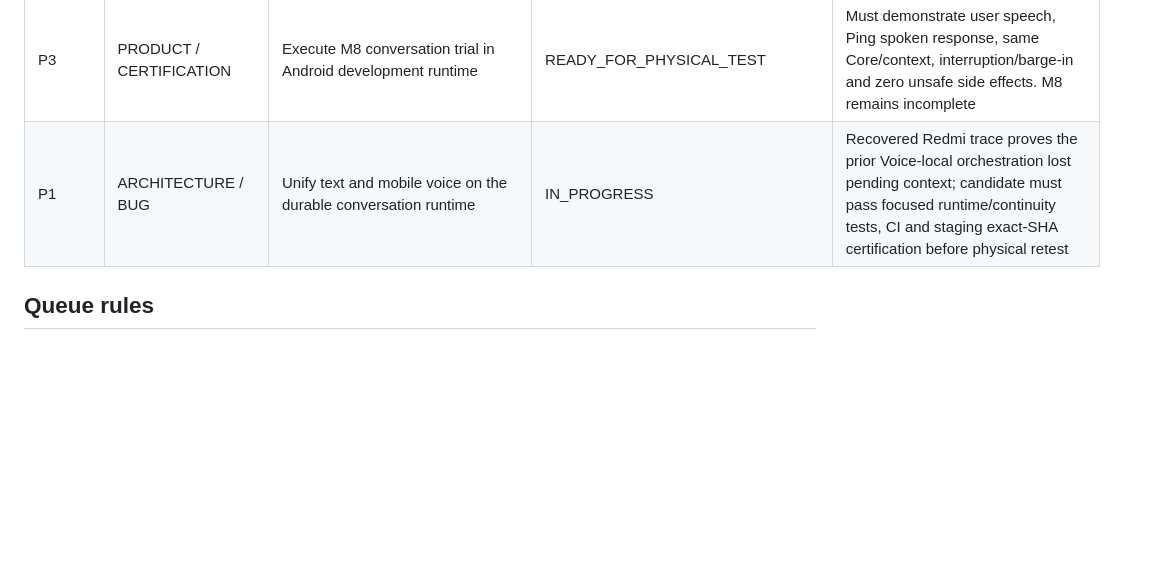
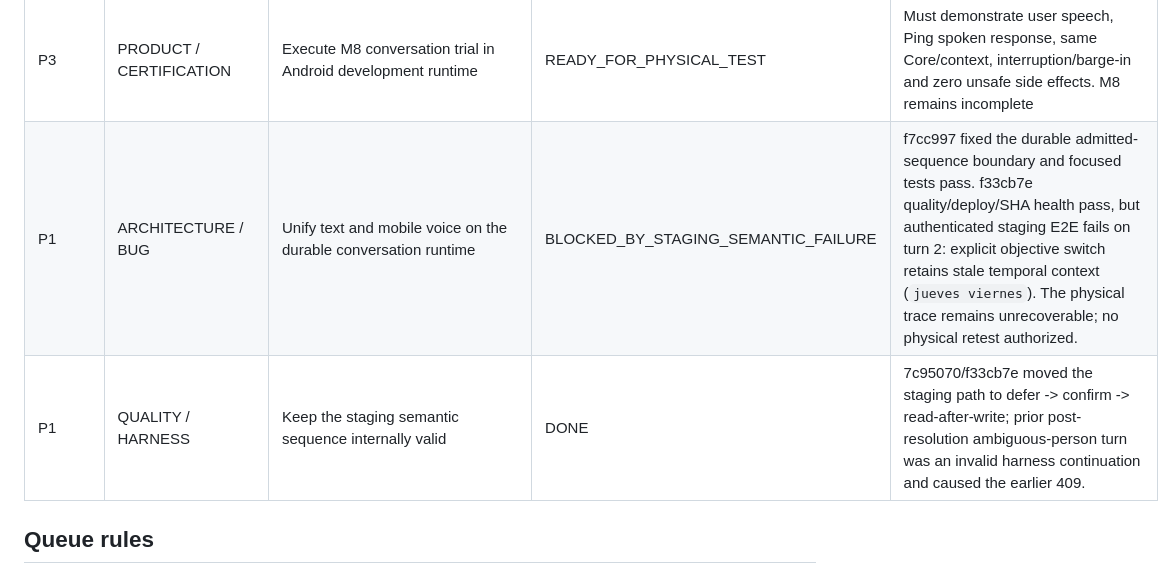
Before and after one commit to Carloschiloe/ping-app, a Markdown page: docs/PING-TASK-QUEUE.md, the part around the change. Rendered like a GitHub page; blank space fills up the shorter version.

Commit message:
docs(state): record durable runtime certification blocker

```diff
--- a/docs/PING-TASK-QUEUE.md
+++ b/docs/PING-TASK-QUEUE.md
@@ -18,7 +18,8 @@ evidence; a green unit test alone does not close a milestone.
 | P2 | INFRASTRUCTURE | Replace Expo Go with the SDK57 iOS development client for physical M8 testing | HUMAN_GATE_REQUIRED | Project is SDK57/RN0.86.3; Expo Go App Store iPhone runtime is SDK54. `expo-dev-client ~57.0.19` and EAS profile `staging-ios-dev` are configured locally; EAS Apple signing/build/install may require owner interaction |
 | P2 | INFRASTRUCTURE | Establish Android SDK57 development runtime on Windows | DONE_FOR_RUNTIME_PREPARATION | `Ping_M8_API35` booted; SDK57 development APK installed as `com.carloschiloe.ping.staging`; offline dev-client manifest HTTP 200, `adb reverse`, `Running main`, staging health `ok=true`, DB connected, microphone/audio output available. M8 behavior is still untested |
 | P3 | PRODUCT / CERTIFICATION | Execute M8 conversation trial in Android development runtime | READY_FOR_PHYSICAL_TEST | Must demonstrate user speech, Ping spoken response, same Core/context, interruption/barge-in and zero unsafe side effects. M8 remains incomplete |
-| P1 | ARCHITECTURE / BUG | Unify text and mobile voice on the durable conversation runtime | IN_PROGRESS | Recovered Redmi trace proves the prior Voice-local orchestration lost pending context; candidate must pass focused runtime/continuity tests, CI and staging exact-SHA certification before physical retest |
+| P1 | ARCHITECTURE / BUG | Unify text and mobile voice on the durable conversation runtime | BLOCKED_BY_STAGING_SEMANTIC_FAILURE | f7cc997 fixed the durable admitted-sequence boundary and focused tests pass. f33cb7e quality/deploy/SHA health pass, but authenticated staging E2E fails on turn 2: explicit objective switch retains stale temporal context (`jueves viernes`). The physical trace remains unrecoverable; no physical retest authorized. |
+| P1 | QUALITY / HARNESS | Keep the staging semantic sequence internally valid | DONE | 7c95070/f33cb7e moved the staging path to defer -> confirm -> read-after-write; prior post-resolution ambiguous-person turn was an invalid harness continuation and caused the earlier 409. |
 
 ## Queue rules
 
```
Also changed, not shown: docs/PING-PROJECT-STATE.md (+6 -6 lines).
